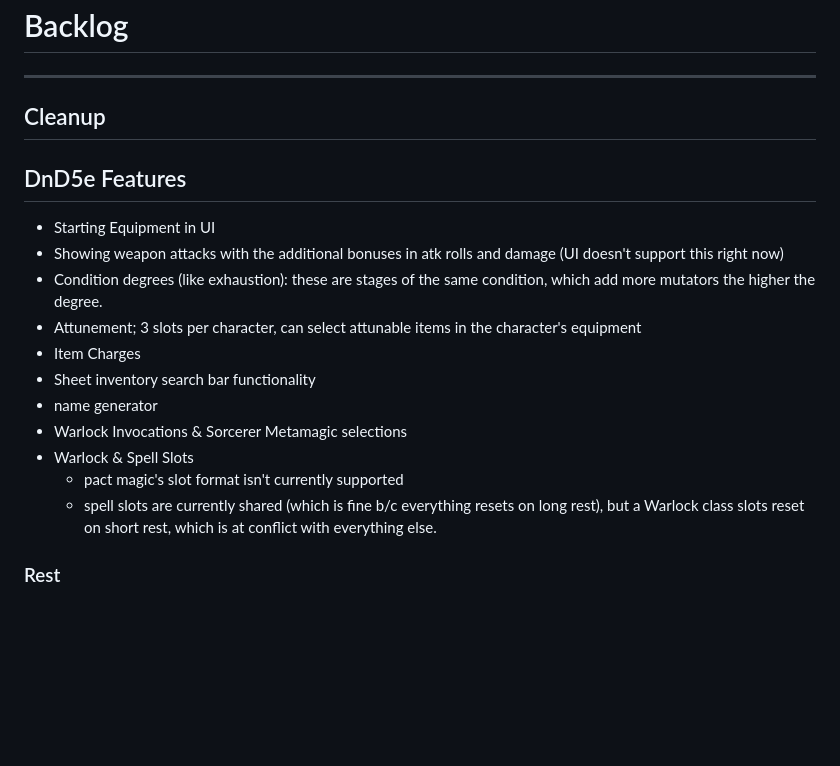
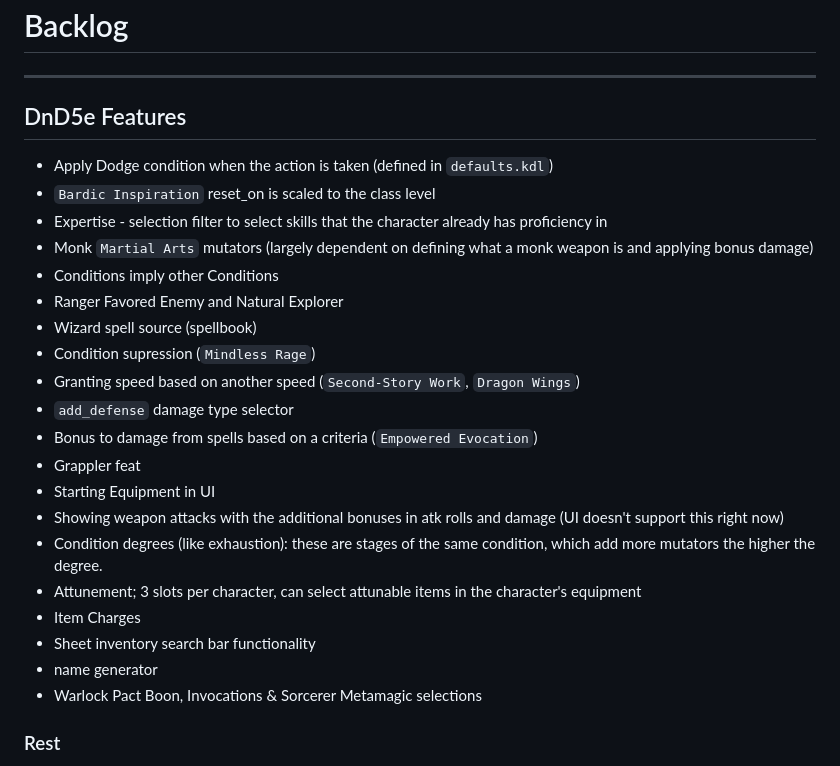
Before and after one commit to temportalflux/integro-tabletop, a Markdown page: Backlog.md, the part around the change. Drawn GitHub-style; blank space fills up the shorter version.

Commit message:
Update backlog

```diff
--- a/Backlog.md
+++ b/Backlog.md
@@ -1,9 +1,20 @@
 # Backlog
 -----
 
-## Cleanup
+## DnD5e Features
 
-## DnD5e Features
+- Apply Dodge condition when the action is taken (defined in `defaults.kdl`)
+- `Bardic Inspiration` reset_on is scaled to the class level
+- Expertise - selection filter to select skills that the character already has proficiency in
+- Monk `Martial Arts` mutators (largely dependent on defining what a monk weapon is and applying bonus damage)
+- Conditions imply other Conditions
+- Ranger Favored Enemy and Natural Explorer
+- Wizard spell source (spellbook)
+- Condition supression (`Mindless Rage`)
+- Granting speed based on another speed (`Second-Story Work`, `Dragon Wings`)
+- `add_defense` damage type selector
+- Bonus to damage from spells based on a criteria (`Empowered Evocation`)
+- Grappler feat
 - Starting Equipment in UI
 - Showing weapon attacks with the additional bonuses in atk rolls and damage (UI doesn't support this right now)
 - Condition degrees (like exhaustion): these are stages of the same condition, which add more mutators the higher the degree.
@@ -11,10 +22,7 @@
 - Item Charges
 - Sheet inventory search bar functionality
 - name generator
-- Warlock Invocations & Sorcerer Metamagic selections
-- Warlock & Spell Slots
-	- pact magic's slot format isn't currently supported
-	- spell slots are currently shared (which is fine b/c everything resets on long rest), but a Warlock class slots reset on short rest, which is at conflict with everything else.
+- Warlock Pact Boon, Invocations & Sorcerer Metamagic selections
 
 ### Rest
 - Add Hit Dice access to Hit Points modal (so users can manually use or add hit dice without taking a rest, some class features restore or consume hit dice from other players, for usage during short rest or when features specify like Wither and Bloom)
```
